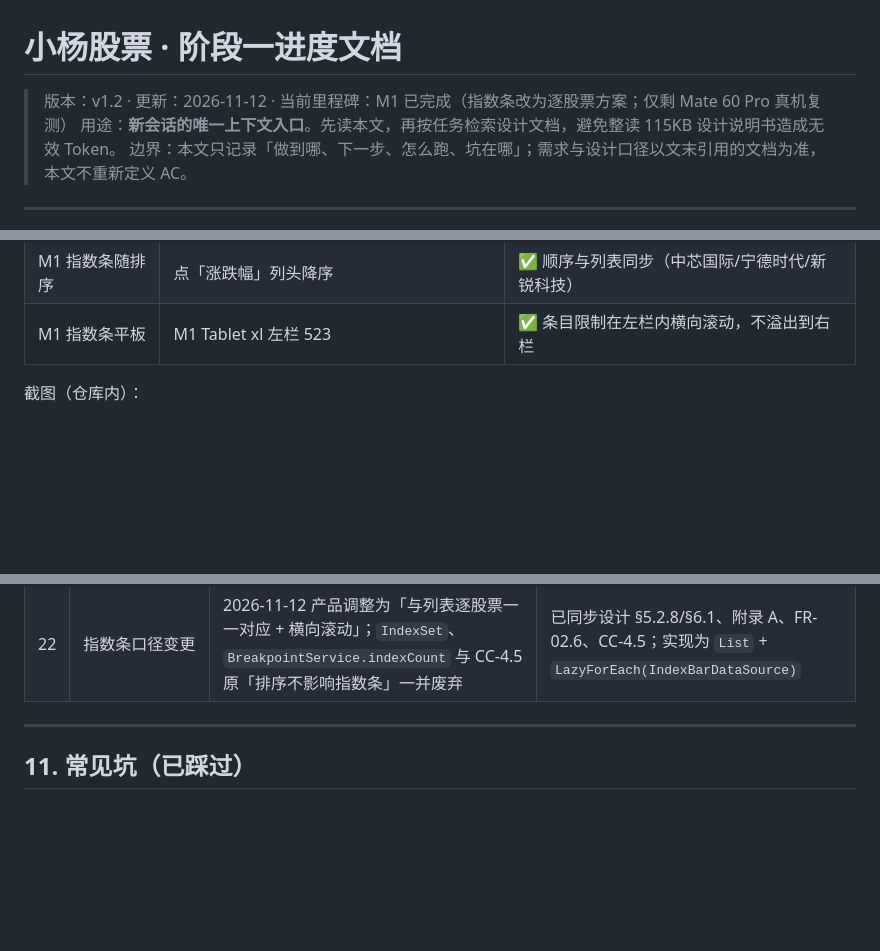
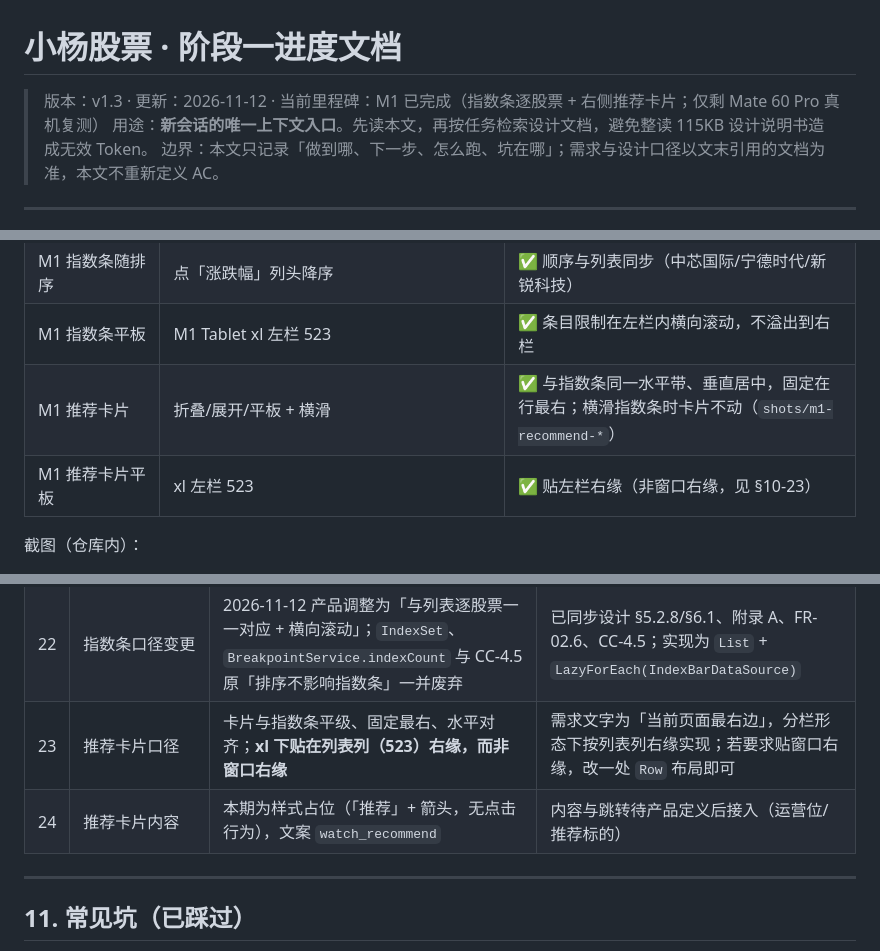
Before and after one commit to AndGirl/AI-hmos-Stock, a Markdown page: docs/进度文档.md, 3 parts joined by grey strips. Drawn GitHub-style; blank space fills up the shorter version.

Commit message:
feat: 指数条右侧新增推荐卡片（平级/固定/水平对齐）

```diff
--- a/docs/进度文档.md
+++ b/docs/进度文档.md
@@ -1,6 +1,6 @@
 # 小杨股票 · 阶段一进度文档
 
-> 版本：v1.2 · 更新：2026-11-12 · 当前里程碑：M1 已完成（指数条改为逐股票方案；仅剩 Mate 60 Pro 真机复测）
+> 版本：v1.3 · 更新：2026-11-12 · 当前里程碑：M1 已完成（指数条逐股票 + 右侧推荐卡片；仅剩 Mate 60 Pro 真机复测）
 > 用途：**新会话的唯一上下文入口**。先读本文，再按任务检索设计文档，避免整读 115KB 设计说明书造成无效 Token。
 > 边界：本文只记录「做到哪、下一步、怎么跑、坑在哪」；需求与设计口径以文末引用的文档为准，本文不重新定义 AC。
 
@@ -413,6 +416,8 @@ devecocli emulator start "M1 Tablet"                        # 平板 1280vp →
 | M1 指数条随分组 | 切「创业板」 | ✅ 3 条 = 宁德时代/中芯国际/新锐科技，与列表 3 行同序 |
 | M1 指数条随排序 | 点「涨跌幅」列头降序 | ✅ 顺序与列表同步（中芯国际/宁德时代/新锐科技） |
 | M1 指数条平板 | M1 Tablet xl 左栏 523 | ✅ 条目限制在左栏内横向滚动，不溢出到右栏 |
+| M1 推荐卡片 | 折叠/展开/平板 + 横滑 | ✅ 与指数条同一水平带、垂直居中，固定在行最右；横滑指数条时卡片不动（`shots/m1-recommend-*`） |
+| M1 推荐卡片平板 | xl 左栏 523 | ✅ 贴左栏右缘（非窗口右缘，见 §10-23） |
 
 截图（仓库内）：
 
@@ -538,6 +547,8 @@ devecocli emulator start "M1 Tablet"                        # 平板 1280vp →
 | 20 | 调试面板裁剪 | 面板入口由 `BuildProfile.DEBUG` 关闭，但代码仍在包内；`MockFaults` 为静态开关 | M5 统一 `PerfProbe`/调试面板时按构建裁剪 |
 | 21 | 平板右栏 | xl 右栏当前仅留分隔线，内容属 M2 详情 | M2 在 `WatchlistPage` 右栏挂 `DetailContent`（分栏形态） |
 | 22 | 指数条口径变更 | 2026-11-12 产品调整为「与列表逐股票一一对应 + 横向滚动」；`IndexSet`、`BreakpointService.indexCount` 与 CC-4.5 原「排序不影响指数条」一并废弃 | 已同步设计 §5.2.8/§6.1、附录 A、FR-02.6、CC-4.5；实现为 `List` + `LazyForEach(IndexBarDataSource)` |
+| 23 | 推荐卡片口径 | 卡片与指数条平级、固定最右、水平对齐；**xl 下贴在列表列（523）右缘，而非窗口右缘** | 需求文字为「当前页面最右边」，分栏形态下按列表列右缘实现；若要求贴窗口右缘，改一处 `Row` 布局即可 |
+| 24 | 推荐卡片内容 | 本期为样式占位（「推荐」+ 箭头，无点击行为），文案 `watch_recommend` | 内容与跳转待产品定义后接入（运营位/推荐标的） |
 
 ---
 
```
Also changed, not shown: other parts of docs/进度文档.md (+8 -0 lines), docs/phase1-technical-design.md (+4 -3 lines), requirements/fr02-subreq.md (+1 -0 lines), shots/m1-recommend-folded.png (added), shots/m1-recommend-scroll.png (added), shots/m1-recommend-tablet.png (added), shots/m1-recommend-unfolded.png (added), 2 other files.
